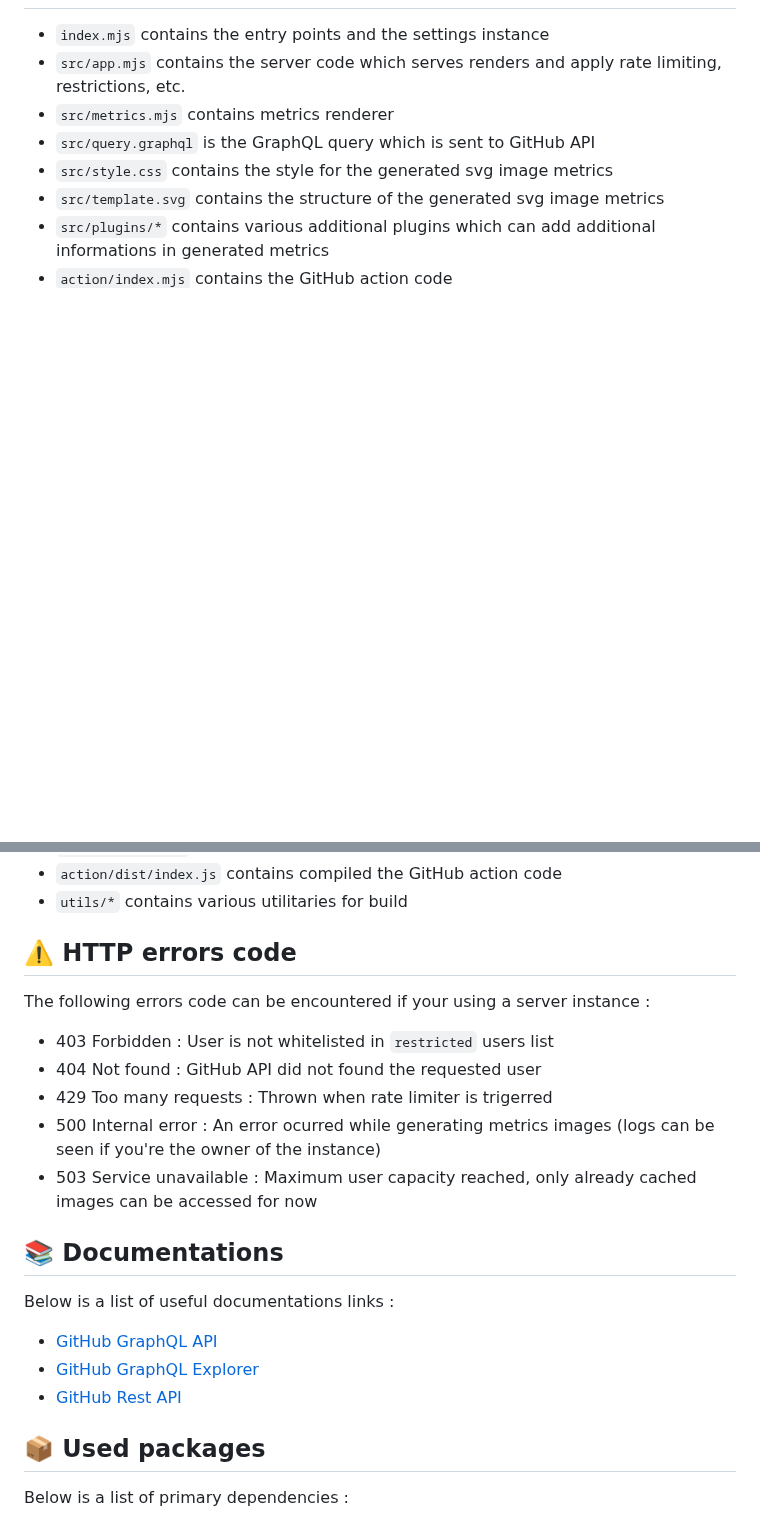
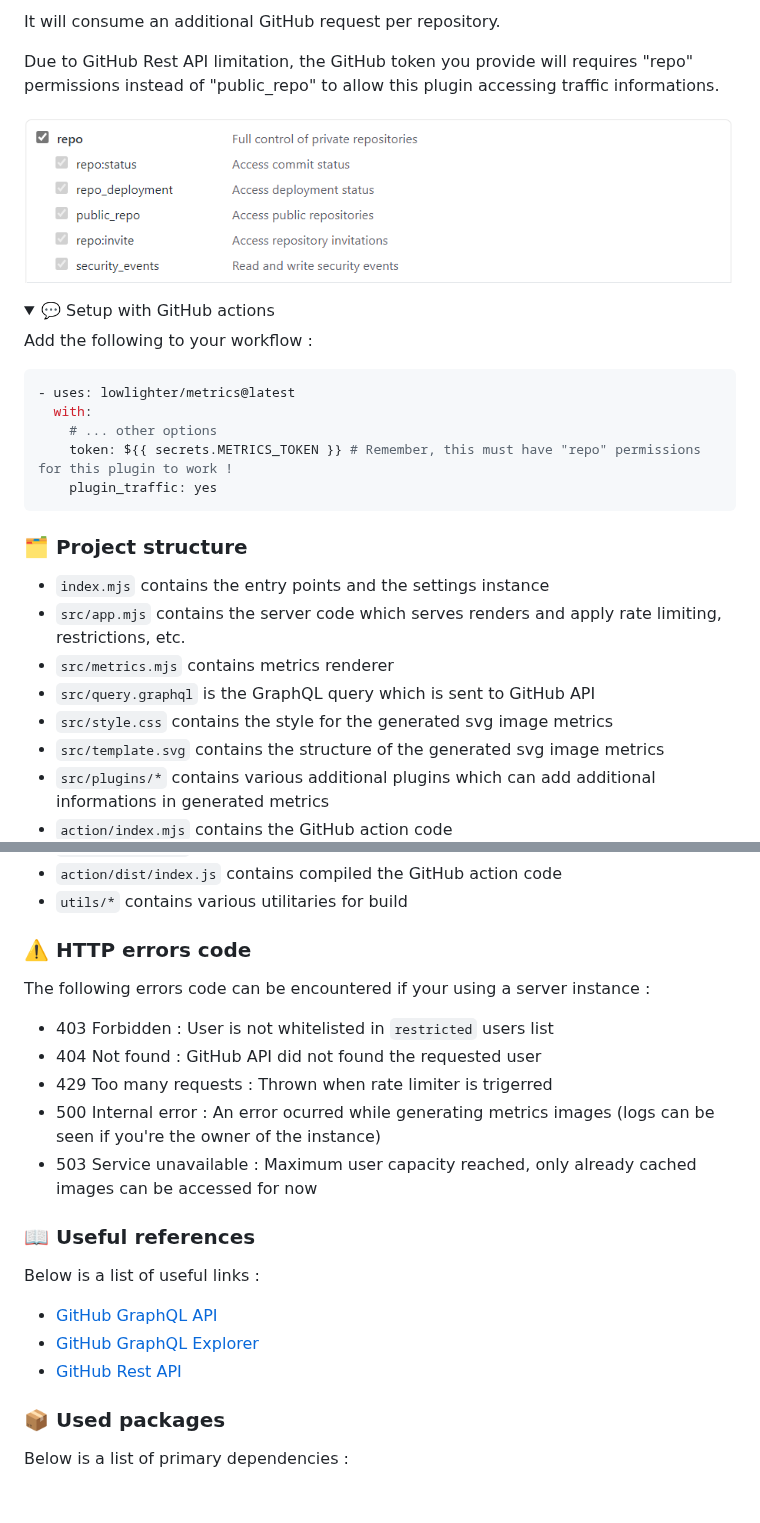
Before and after one commit to lowlighter/metrics, a Markdown page: README.md, 2 parts joined by grey strips. Rendered like a GitHub page; pictures changed too: docs/imgs/token_repo_rights.png (added); folded sections open; blank space fills up the shorter version.

````diff
--- a/README.md
+++ b/README.md
@@ -297,3 +378,25 @@ Edit your README.md on your repository and link it your image :
+It will consume an additional GitHub request per repository.
+
+Due to GitHub Rest API limitation, the GitHub token you provide will requires "repo" permissions instead of "public_repo" to allow this plugin accessing traffic informations.
+
+![Token with repo permissions](https://github.com/lowlighter/metrics/blob/master/docs/imgs/token_repo_rights.png)
+
+<details>
+<summary>💬 Setup with GitHub actions</summary>
+
+Add the following to your workflow :
+
+```yaml
+- uses: lowlighter/metrics@latest
+  with:
+    # ... other options
+    token: ${{ secrets.METRICS_TOKEN }} # Remember, this must have "repo" permissions for this plugin to work !
+    plugin_traffic: yes
+```
+
+</details>
+
+### 🗂️ Project structure
 
 * `index.mjs` contains the entry points and the settings instance
 * `src/app.mjs` contains the server code which serves renders and apply rate limiting, restrictions, etc.
@@ -306,7 +409,7 @@ Edit your README.md on your repository and link it your image :
 * `action/dist/index.js` contains compiled the GitHub action code
 * `utils/*` contains various utilitaries for build
 
-## ⚠️ HTTP errors code
+### ⚠️ HTTP errors code
 
 The following errors code can be encountered if your using a server instance :
 
@@ -316,15 +419,15 @@ The following errors code can be encountered if your using a server instance :
 * 500 Internal error : An error ocurred while generating metrics images (logs can be seen if you're the owner of the instance)
 * 503 Service unavailable : Maximum user capacity reached, only already cached images can be accessed for now
 
-## 📚 Documentations
+### 📖 Useful references
 
-Below is a list of useful documentations links :
+Below is a list of useful links :
 
 * [GitHub GraphQL API](https://docs.github.com/en/graphql)
 * [GitHub GraphQL Explorer](https://developer.github.com/v4/explorer/)
 * [GitHub Rest API](https://docs.github.com/en/rest)
 
-## 📦 Used packages
+### 📦 Used packages
 
 Below is a list of primary dependencies :
 
````
Also changed, not shown: other parts of README.md (+86 -5 lines), docs/imgs/plugin_lines.jpg (added), docs/imgs/plugin_pagespeed.jpg (added), docs/imgs/plugin_traffic.jpg (added).
